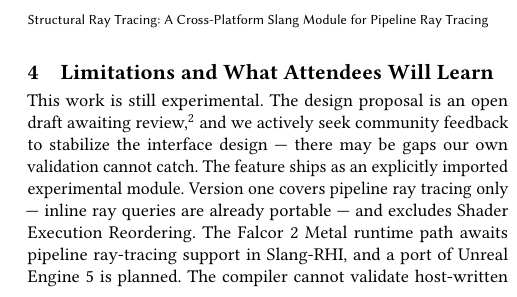
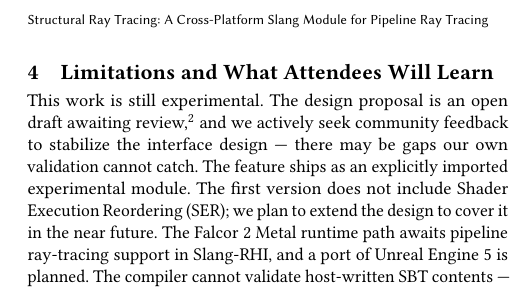
Before and after one commit to shader-slang/structural-rt-abstract, a LaTeX paper (structural-rt-abstract.tex): part of one column of page 3 of 3, cut so that both start at the same text. Compiled offline with pdfLaTeX.

Commit message:
Simplify the SER limitation: excluded from v1, planned for the near future

```diff
--- a/structural-rt-abstract.tex
+++ b/structural-rt-abstract.tex
@@ -315,8 +315,8 @@ Cross-platform demo:
 and we actively seek community feedback to stabilize the interface
 design --- there may be gaps our own validation cannot catch. The
 feature ships as an explicitly imported experimental module.
-Version one covers pipeline ray tracing only --- inline ray queries are
-already portable --- and excludes Shader Execution Reordering. The
+The first version does not include Shader Execution Reordering (SER);
+we plan to extend the design to cover it in the near future. The
 Falcor~2 Metal runtime path awaits pipeline ray-tracing support in
 Slang-RHI, and a port of Unreal Engine~5 is planned. The compiler
 cannot validate host-written SBT contents --- the same trust boundary as
```
Also changed, not shown: structural-rt-abstract.pdf.
